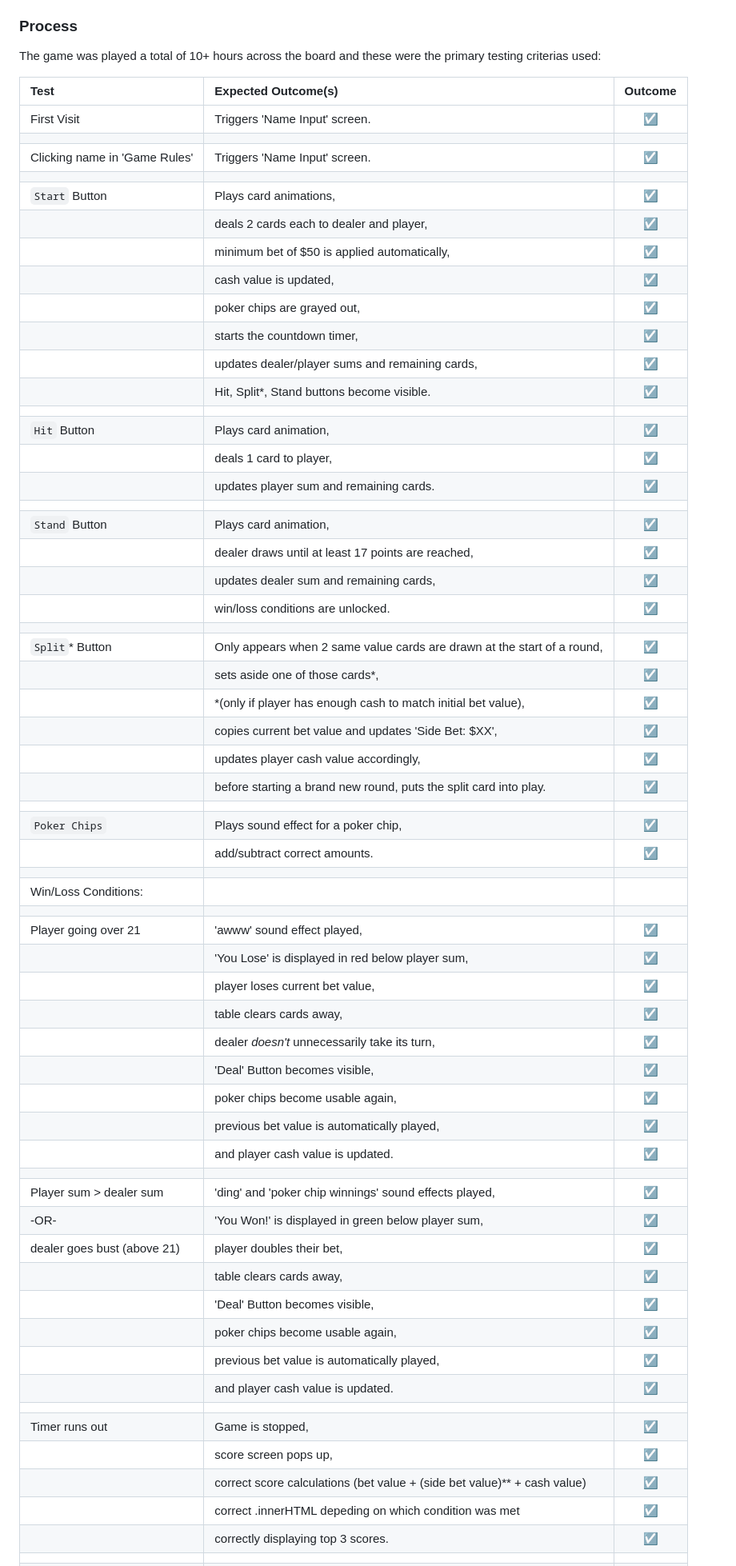
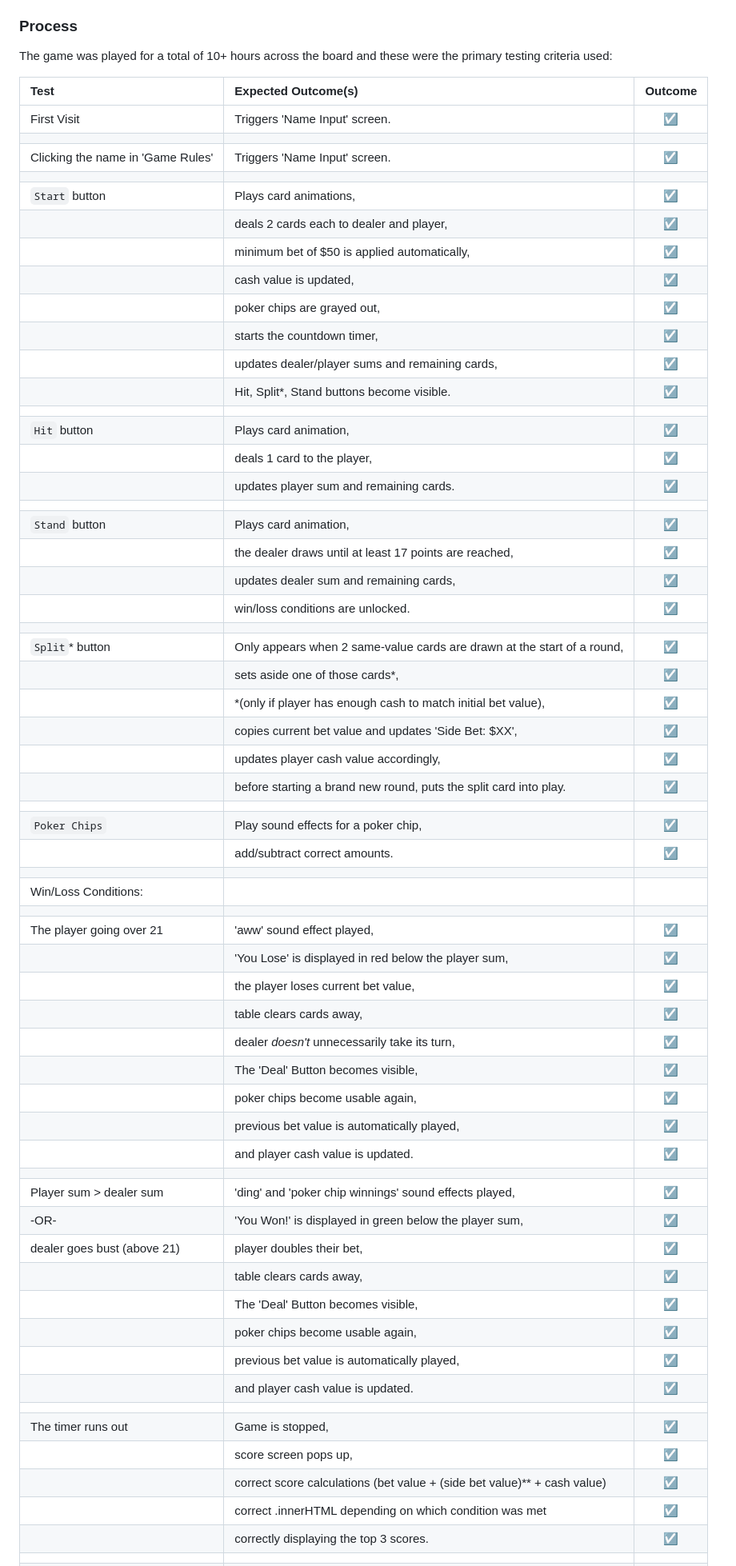
Before and after one commit to DestanT/blackjack-3-minute-challenge, a Markdown page: README.md, the part around one of its changes. Shown at 80% size. Rendered like a GitHub page.

Commit message:
Run readme file through 'Grammarly' and fix issues

```diff
--- a/README.md
+++ b/README.md
@@ -208,15 +208,15 @@ The project was also tested by friends and family; using their native web browse
 
 ### __Process__
 
-The game was played a total of 10+ hours across the board and these were the primary testing criterias used:
+The game was played for a total of 10+ hours across the board and these were the primary testing criteria used:
 
 | Test | Expected Outcome(s) | Outcome |
 | :--- | :--- | :---: |
 | First Visit | Triggers 'Name Input' screen. | &#9745;
 |||
- Clicking name in 'Game Rules' | Triggers 'Name Input' screen. | &#9745;
+ Clicking the name in 'Game Rules' | Triggers 'Name Input' screen. | &#9745;
 |||
-| `Start` Button | Plays card animations, | &#9745;
+| `Start` button | Plays card animations, | &#9745;
 ||deals 2 cards each to dealer and player, | &#9745;
 ||minimum bet of $50 is applied automatically, | &#9745;
 ||cash value is updated, | &#9745;
@@ -225,49 +225,49 @@ The game was played a total of 10+ hours across the board and these were the pri
 ||updates dealer/player sums and remaining cards, | &#9745;
 ||Hit, Split*, Stand buttons become visible. | &#9745;
 |||
-| `Hit` Button | Plays card animation, | &#9745;
-||deals 1 card to player, | &#9745;
+| `Hit` button | Plays card animation, | &#9745;
+||deals 1 card to the player, | &#9745;
 ||updates player sum and remaining cards. | &#9745;
 |||
-| `Stand` Button | Plays card animation, | &#9745;
-||dealer draws until at least 17 points are reached, | &#9745;
+| `Stand` button | Plays card animation, | &#9745;
+||the dealer draws until at least 17 points are reached, | &#9745;
 ||updates dealer sum and remaining cards, | &#9745;
 ||win/loss conditions are unlocked. | &#9745;
 |||
-| `Split`* Button | Only appears when 2 same value cards are drawn at the start of a round, | &#9745;
+| `Split`* button | Only appears when 2 same-value cards are drawn at the start of a round, | &#9745;
 ||sets aside one of those cards*, | &#9745;
 ||*(only if player has enough cash to match initial bet value), | &#9745;
 ||copies current bet value and updates 'Side Bet: $XX', | &#9745;
 ||updates player cash value accordingly, | &#9745;
 ||before starting a brand new round, puts the split card into play. | &#9745;
 |||
-| `Poker Chips` | Plays sound effect for a poker chip, | &#9745;
+| `Poker Chips` | Play sound effects for a poker chip, | &#9745;
 ||add/subtract correct amounts. | &#9745;
 |||
 | Win/Loss Conditions: ||
 |||
-| Player going over 21 | 'awww' sound effect played, | &#9745;
-||'You Lose' is displayed in red below player sum, | &#9745;
-||player loses current bet value, | &#9745;
+| The player going over 21 | 'aww' sound effect played, | &#9745;
+||'You Lose' is displayed in red below the player sum, | &#9745;
+||the player loses current bet value, | &#9745;
 ||table clears cards away, | &#9745;
 ||dealer *doesn't* unnecessarily take its turn, | &#9745;
-||'Deal' Button becomes visible, | &#9745;
+||The 'Deal' Button becomes visible, | &#9745;
 ||poker chips become usable again, | &#9745;
 ||previous bet value is automatically played, | &#9745;
 ||and player cash value is updated. | &#9745;
 |||
 | Player sum > dealer sum | 'ding' and 'poker chip winnings' sound effects played, | &#9745;
-| -OR- | 'You Won!' is displayed in green below player sum, | &#9745;
+| -OR- | 'You Won!' is displayed in green below the player sum, | &#9745;
 | dealer goes bust (above 21)| player doubles their bet, | &#9745;
 ||table clears cards away, | &#9745;
-||'Deal' Button becomes visible, | &#9745;
+||The 'Deal' Button becomes visible, | &#9745;
 ||poker chips become usable again, | &#9745;
 ||previous bet value is automatically played, | &#9745;
 ||and player cash value is updated. | &#9745;
 |||
-| Timer runs out | Game is stopped, | &#9745;
+| The timer runs out | Game is stopped, | &#9745;
 ||score screen pops up, | &#9745;
 ||correct score calculations (bet value + (side bet value)** + cash value) | &#9745;
-||correct .innerHTML depeding on which condition was met | &#9745;
-||correctly displaying top 3 scores. | &#9745;
+||correct .innerHTML depending on which condition was met | &#9745;
+||correctly displaying the top 3 scores. | &#9745;
 |||
```
Also changed, not shown: other parts of README.md (+39 -39 lines).
